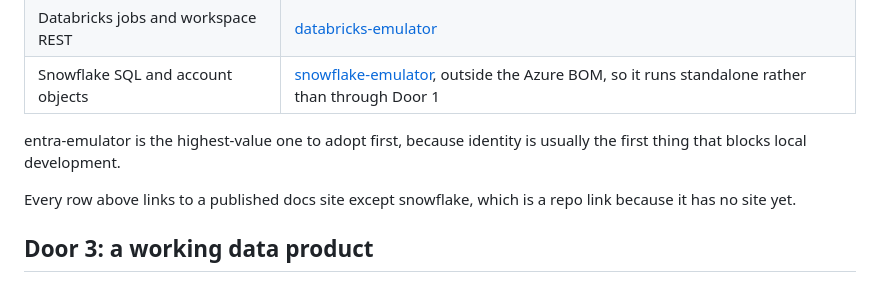
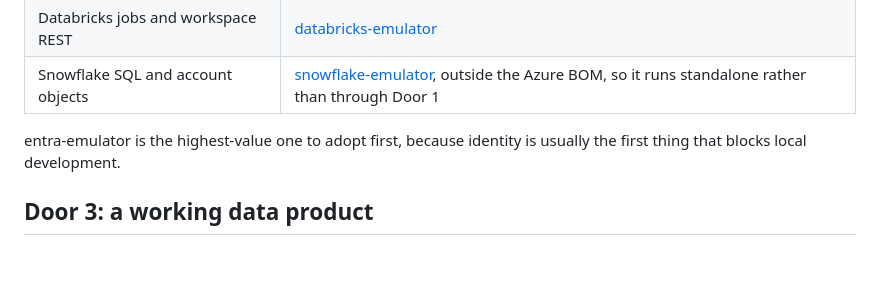
Before and after one commit to calvinchengx/emulators, a Markdown page: docs/06-getting-started.md, the part around the change. Rendered like a GitHub page; blank space fills up the shorter version.

Commit message:
docs: drop the stale note about snowflake having no site (#2)
It has one now, and the sentence contradicted the row above it.

```diff
--- a/docs/06-getting-started.md
+++ b/docs/06-getting-started.md
@@ -60,9 +60,6 @@ own image and its own quickstart, and the single-service cases are real:
 entra-emulator is the highest-value one to adopt first, because identity is
 usually the first thing that blocks local development.
 
-Every row above links to a published docs site except snowflake, which is a
-repo link because it has no site yet.
-
 ## Door 3: a working data product
 
 Start from a built platform and swap the product for your own. A platform takes
```
